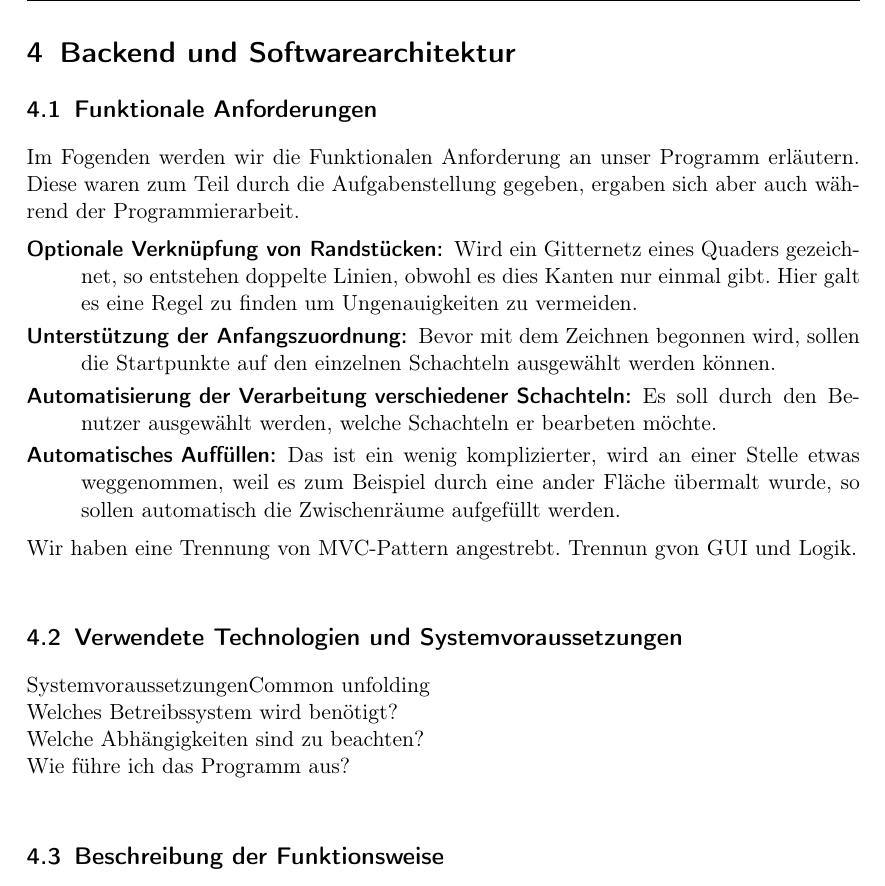
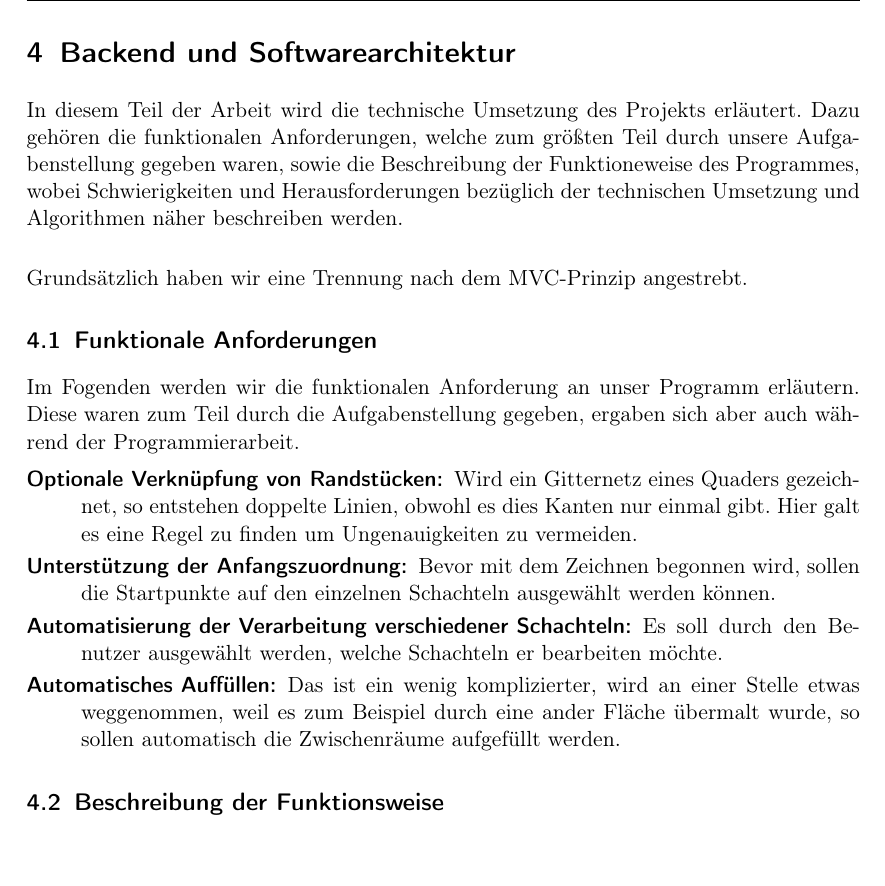
Before and after one commit to aschle/commonUnfoldingDOKU, a LaTeX paper (bericht.tex, which reads 04_parts/softwarearchitektur.tex): part of page 17 of 24, cut so that both start at the same text. Compiled offline with pdfLaTeX.

Commit message:
started with softwarearchitektur :|

```diff
--- a/04_parts/softwarearchitektur.tex
+++ b/04_parts/softwarearchitektur.tex
@@ -1,5 +1,9 @@
 \section{Backend und Softwarearchitektur}
 \label{sec:backend}
+
+In diesem Teil der Arbeit wird die technische Umsetzung des Projekts erläutert. Dazu gehören die funktionalen Anforderungen, welche zum größten Teil durch unsere Aufgabenstellung gegeben waren, sowie die Beschreibung der Funktioneweise des Programmes, wobei Schwierigkeiten und Herausforderungen bezüglich der technischen Umsetzung und Algorithmen näher beschreiben werden.\\
+
+Grundsätzlich haben wir eine Trennung nach dem MVC-Prinzip angestrebt.
 
 %%%%%%%%%%%%%%%%%%%%%%%%%%%%%%%%%%%%%%%%%%%%%%%%%%%%%%%%%%%%%%%%%%%%%%%%%%%%%%%
 %%%%%%%%%%%%%%%%%%%%%%%%%%%%%%%%%%%%%%%%%%%%%%%%%%%%%%%%%%%%%%%%%%%%%%%%%%%%%%%
@@ -9,33 +13,15 @@
 \subsection{Funktionale Anforderungen}
 \label{subsec:anforderungen}
 
-Im Fogenden werden wir die Funktionalen Anforderung an unser Programm erläutern. Diese waren zum Teil durch die Aufgabenstellung gegeben, ergaben sich aber auch während der Programmierarbeit.
+Im Fogenden werden wir die funktionalen Anforderung an unser Programm erläutern. Diese waren zum Teil durch die Aufgabenstellung gegeben, ergaben sich aber auch während der Programmierarbeit.
 
 \begin{description}
   \item [{Optionale~Verknüpfung~von~Randstücken:}] Wird ein Gitternetz     eines Quaders gezeichnet, so entstehen doppelte Linien, obwohl es dies Kanten nur einmal gibt. Hier galt es eine Regel zu finden um Ungenauigkeiten zu vermeiden.
   \item [{Unterstützung~der~Anfangszuordnung:}] Bevor mit dem Zeichnen begonnen wird, sollen die Startpunkte auf den einzelnen Schachteln ausgewählt werden können.
-    \item [{Automatisierung~der~Verarbeitung~verschiedener~Schachteln:}] Es soll durch den Benutzer ausgewählt werden, welche Schachteln er bearbeten
+  \item [{Automatisierung~der~Verarbeitung~verschiedener~Schachteln:}] Es soll durch den Benutzer ausgewählt werden, welche Schachteln er bearbeiten
   möchte.
   \item [{Automatisches~Auffüllen:}] Das ist ein wenig komplizierter, wird an einer Stelle etwas weggenommen, weil es zum Beispiel durch eine ander Fläche übermalt wurde, so sollen automatisch die Zwischenräume aufgefüllt werden.
 \end{description}
-
-Wir haben eine Trennung von MVC-Pattern angestrebt. Trennun gvon GUI
-und Logik.\\
-
-
-%%%%%%%%%%%%%%%%%%%%%%%%%%%%%%%%%%%%%%%%%%%%%%%%%%%%%%%%%%%%%%%%%%%%%%%%%%%%%%%
-%%%%%%%%%%%%%%%%%%%%%%%%%%%%%%%%%%%%%%%%%%%%%%%%%%%%%%%%%%%%%%%%%%%%%%%%%%%%%%%
-%%%%%%%%%%%%%%%%%%%%%%%%%%%%%%%%%%%%%%%%%%%%%%%%%%%%%%%%%%%%%%%%%%%%%%%%%%%%%%%
-% TECHNOLOGIEN %%%%%%%%%%%%%%%%%%%%%%%%%%%%%%%%%%%%%%%%%%%%%%%%%%%%%%%%%%%%%%%%
-%%%%%%%%%%%%%%%%%%%%%%%%%%%%%%%%%%%%%%%%%%%%%%%%%%%%%%%%%%%%%%%%%%%%%%%%%%%%%%%
-\subsection{Verwendete Technologien und Systemvoraussetzungen}
-\label{subsec:technologien}
-
-
-SystemvoraussetzungenCommon unfolding\\
-Welches Betreibssystem wird benötigt?\\
-Welche Abhängigkeiten sind zu beachten?\\
-Wie führe ich das Programm aus?\\
 
 
 %%%%%%%%%%%%%%%%%%%%%%%%%%%%%%%%%%%%%%%%%%%%%%%%%%%%%%%%%%%%%%%%%%%%%%%%%%%%%%%
```
Lines whose indentation alone changed are shown as unchanged.
